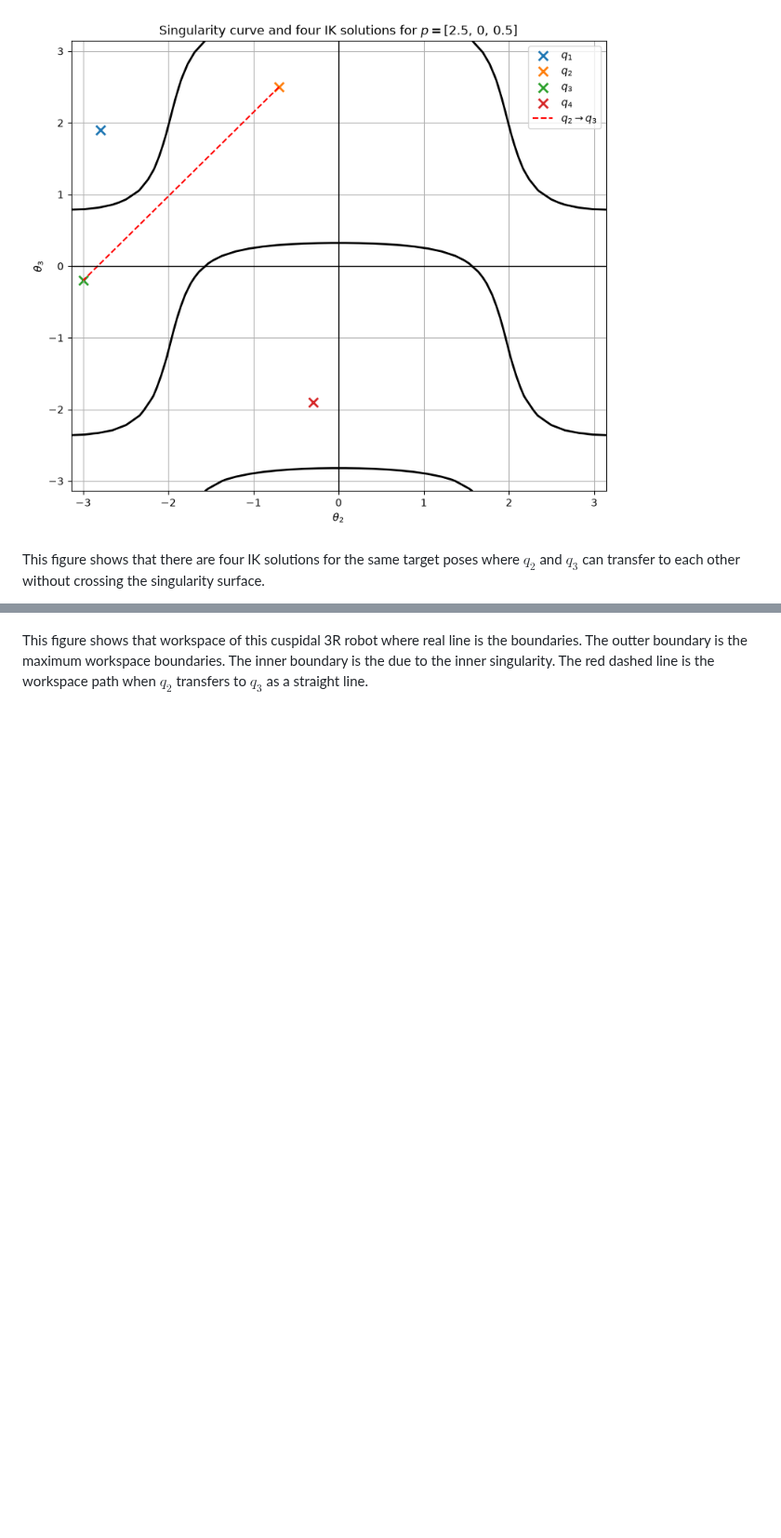
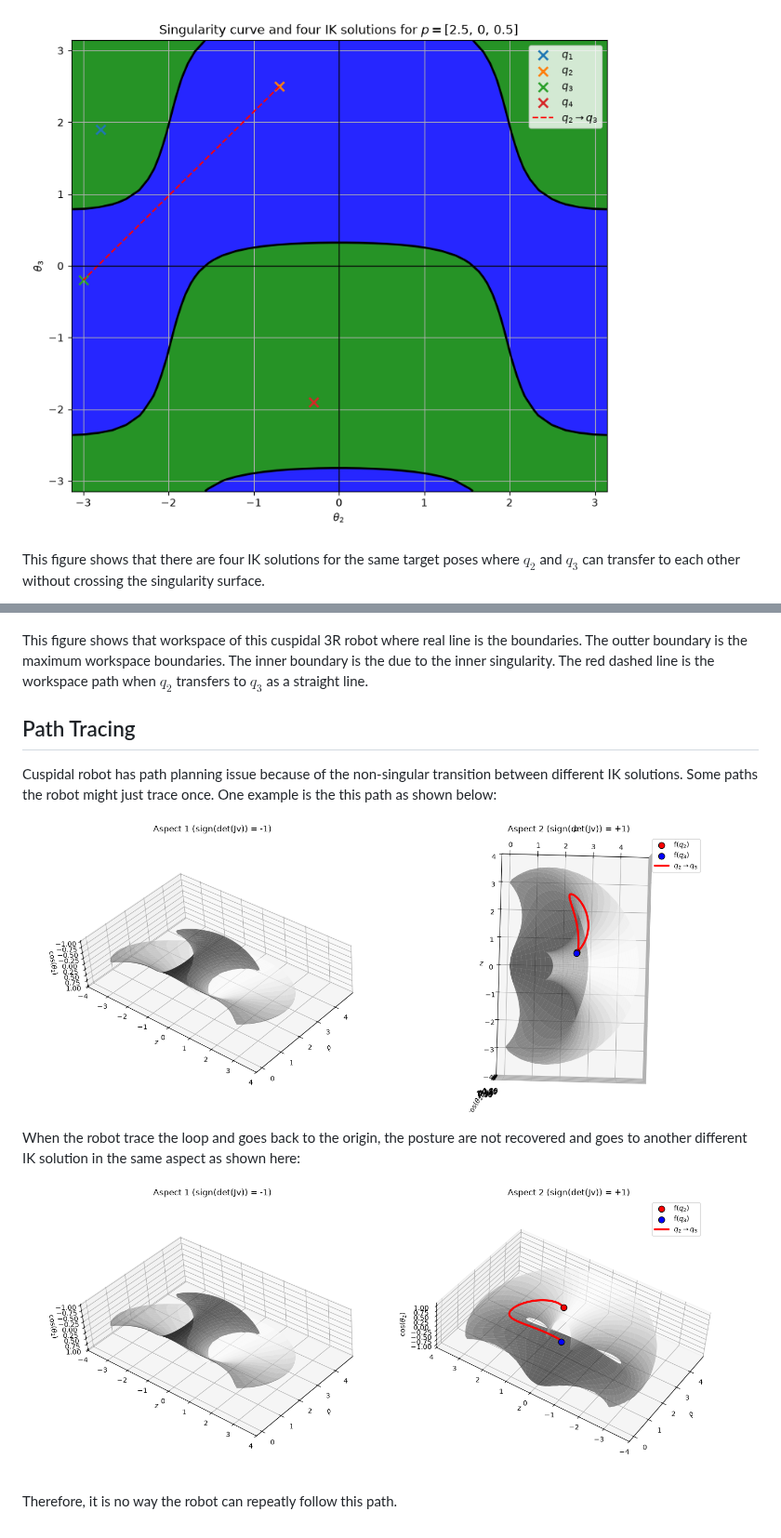
Before and after one commit to accuracy-maker/redundent_cuspidal_robots, a Markdown page: 3R/cuspidal/README.md, 2 parts joined by grey strips. Shown at 93% size. Drawn GitHub-style; pictures changed too: figures/3d_params1.png (added), figures/3d_params2.png (added), figures/config_space.png; blank space fills up the shorter version.

```diff
--- a/3R/cuspidal/README.md
+++ b/3R/cuspidal/README.md
@@ -18,3 +18,14 @@ This figure shows that there are four IK solutions for the same target poses whe
 ![config-space](/figures/workspace.png)
 
 This figure shows that workspace of this cuspidal 3R robot where real line is the boundaries. The outter boundary is the maximum workspace boundaries. The inner boundary is the due to the inner singularity. The red dashed line is the workspace path when $q_2$ transfers to $q_3$ as a straight line.
+
+## Path Tracing
+Cuspidal robot has path planning issue because of the non-singular transition between different IK solutions. Some paths the robot might just trace once. One example is the this path as shown below:
+
+![3d_param1](/figures/3d_params2.png)
+
+When the robot trace the loop and goes back to the origin, the posture are not recovered and goes to another different IK solution in the same aspect as shown here:
+
+![3d_param1](/figures/3d_params1.png)
+
+Therefore, it is no way the robot can repeatly follow this path.
```
